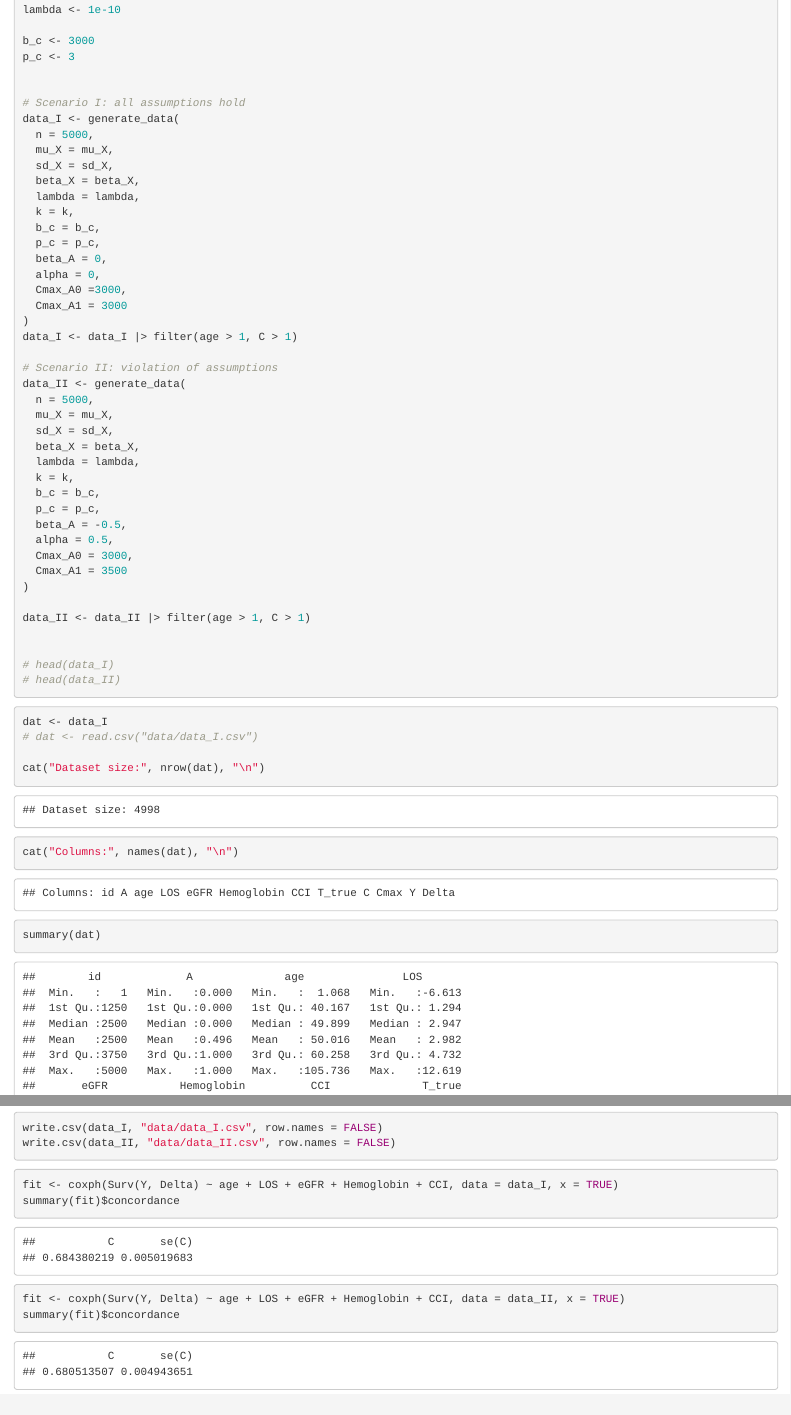
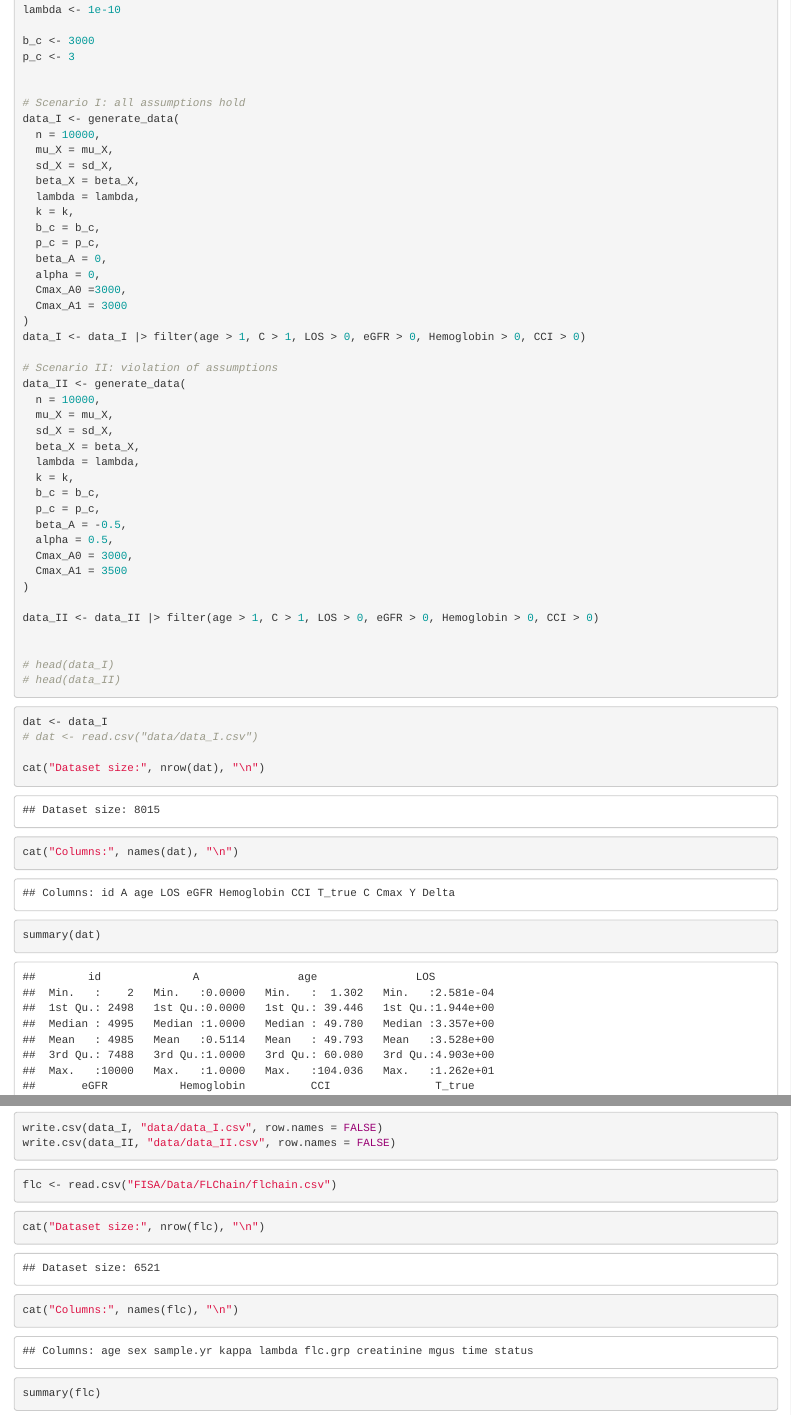
Before and after one commit to Dennis-Ding1/Fairness-in-Machine-Learning-Model, an R Markdown document (Simulation_Study/Data Generation.Rmd): the page in a window 1100 px wide, from 2180 px down, and a second part further down, joined at a grey line. Rendered offline with R 4.5, knitr and Pandoc, with nearby package versions.

Commit message:
larger data

````diff
--- a/Simulation_Study/Data Generation.Rmd
+++ b/Simulation_Study/Data Generation.Rmd
@@ -25,7 +25,7 @@ generate_data <- function(
   alpha = 0,                  # censoring dependence
   Cmax_A0 = 10,               # max follow-up (group 0)
   Cmax_A1 = 10,               # max follow-up (group 1)
-  seed = 123
+  seed = 497
 ) {
   set.seed(seed)
 
@@ -120,7 +120,7 @@ p_c <- 3
 
 # Scenario I: all assumptions hold
 data_I <- generate_data(
-  n = 5000,
+  n = 10000,
   mu_X = mu_X,
   sd_X = sd_X,
   beta_X = beta_X,
@@ -133,11 +133,11 @@ data_I <- generate_data(
   Cmax_A0 =3000,
   Cmax_A1 = 3000
 )
-data_I <- data_I |> filter(age > 1, C > 1)
+data_I <- data_I |> filter(age > 1, C > 1, LOS > 0, eGFR > 0, Hemoglobin > 0, CCI > 0)
 
 # Scenario II: violation of assumptions
 data_II <- generate_data(
-  n = 5000,
+  n = 10000,
   mu_X = mu_X,
   sd_X = sd_X,
   beta_X = beta_X,
@@ -151,7 +151,7 @@ data_II <- generate_data(
   Cmax_A1 = 3500
 )
 
-data_II <- data_II |> filter(age > 1, C > 1)
+data_II <- data_II |> filter(age > 1, C > 1, LOS > 0, eGFR > 0, Hemoglobin > 0, CCI > 0)
 
 
 # head(data_I)
@@ -286,16 +286,6 @@ write.csv(data_II, "data/data_II.csv", row.names = FALSE)
 ```
 
 
-```{r}
-fit <- coxph(Surv(Y, Delta) ~ age + LOS + eGFR + Hemoglobin + CCI, data = data_I, x = TRUE)
-summary(fit)$concordance
-```
-
-```{r}
-fit <- coxph(Surv(Y, Delta) ~ age + LOS + eGFR + Hemoglobin + CCI, data = data_II, x = TRUE)
-summary(fit)$concordance
-```
-
 
 ```{r}
 flc <- read.csv("FISA/Data/FLChain/flchain.csv")
````
